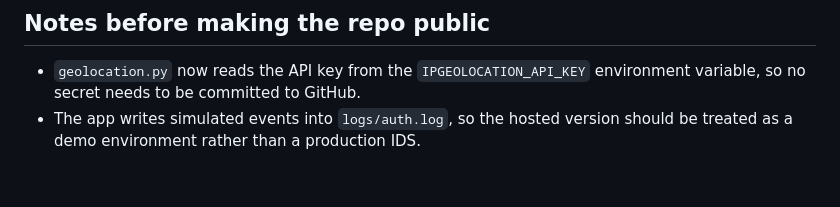
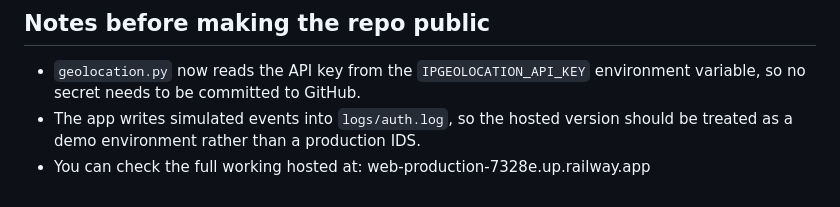
Before and after one commit to YabseraDCodes/auth-log-ids, a Markdown page: README.md, the part around one of its changes. Rendered like a GitHub page.

```diff
--- a/README.md
+++ b/README.md
@@ -167,3 +181,4 @@ This project is ready for Railway with Gunicorn.
 
 - `geolocation.py` now reads the API key from the `IPGEOLOCATION_API_KEY` environment variable, so no secret needs to be committed to GitHub.
 - The app writes simulated events into `logs/auth.log`, so the hosted version should be treated as a demo environment rather than a production IDS.
+- You can check the full working hosted at: web-production-7328e.up.railway.app
```
Also changed, not shown: other parts of README.md (+14 -0 lines).
